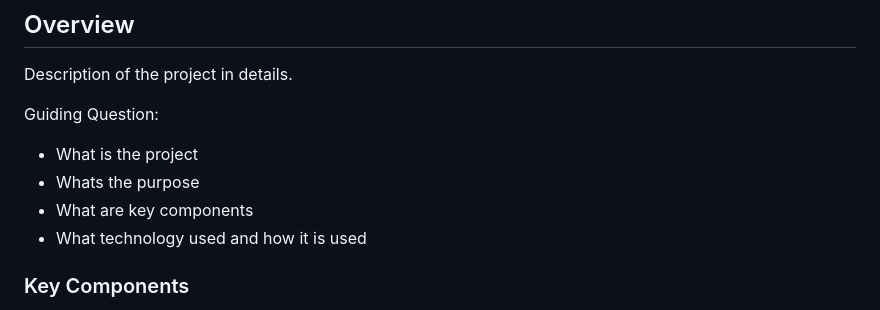
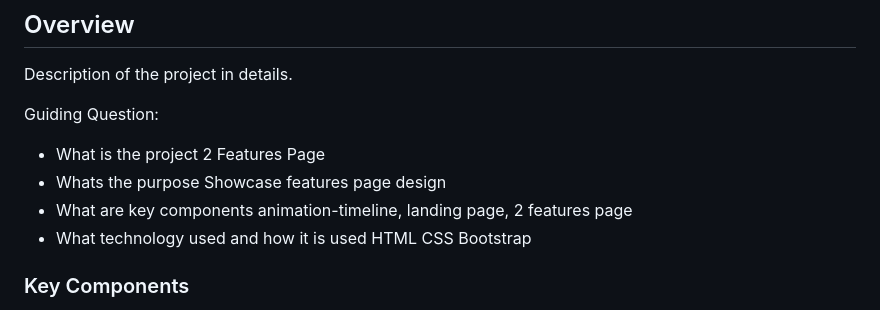
Before and after one commit to francesca1018/WD-Sea, a Markdown page: readme.md, the part around the change printed below. GitHub-like rendering.

Commit message:
feat readme

```diff
--- a/readme.md
+++ b/readme.md
@@ -61,9 +62,13 @@ Description of the project in details.
 
 Guiding Question:
 - What is the project
+2 Features Page
 - Whats the purpose
+Showcase features page design
 - What are key components
+animation-timeline, landing page, 2 features page
 - What technology used and how it is used
+HTML CSS Bootstrap
 
 ### Key Components
 <!-- TODO: List of Key Components -->
```
Also changed, not shown: other parts of readme.md (+2 -1 lines).
